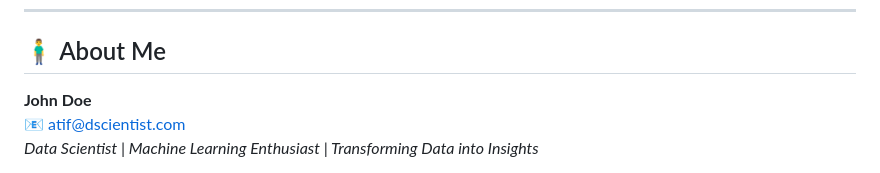
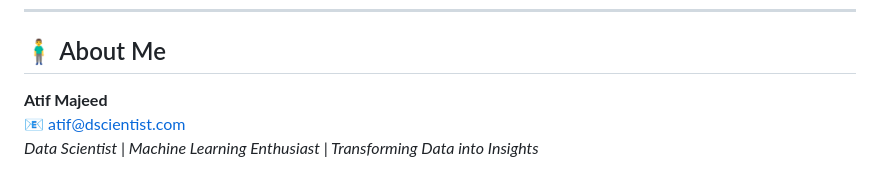
Before and after one commit to dscientist-com/FaceVision, a Markdown page: README.md, the part around the change. Drawn GitHub-style.

Commit message:
Update author name in README.md

```diff
--- a/README.md
+++ b/README.md
@@ -150,7 +150,7 @@ facial_recognition_fullstack/
 
 ## 🧍‍♂️ About Me
 
-**John Doe**
+**Atif Majeed**
 📧 atif@dscientist.com
 _Data Scientist | Machine Learning Enthusiast | Transforming Data into Insights_
 
```
